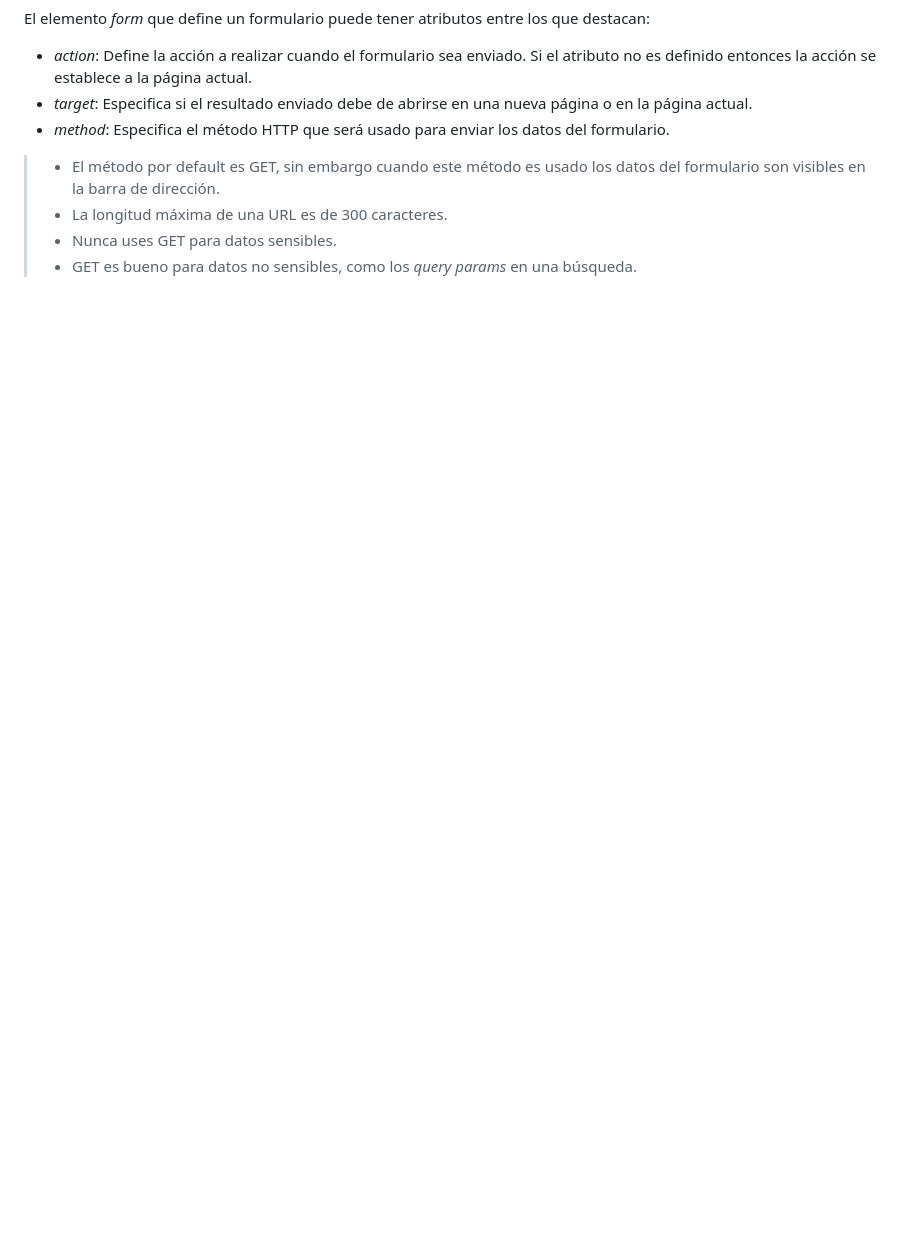
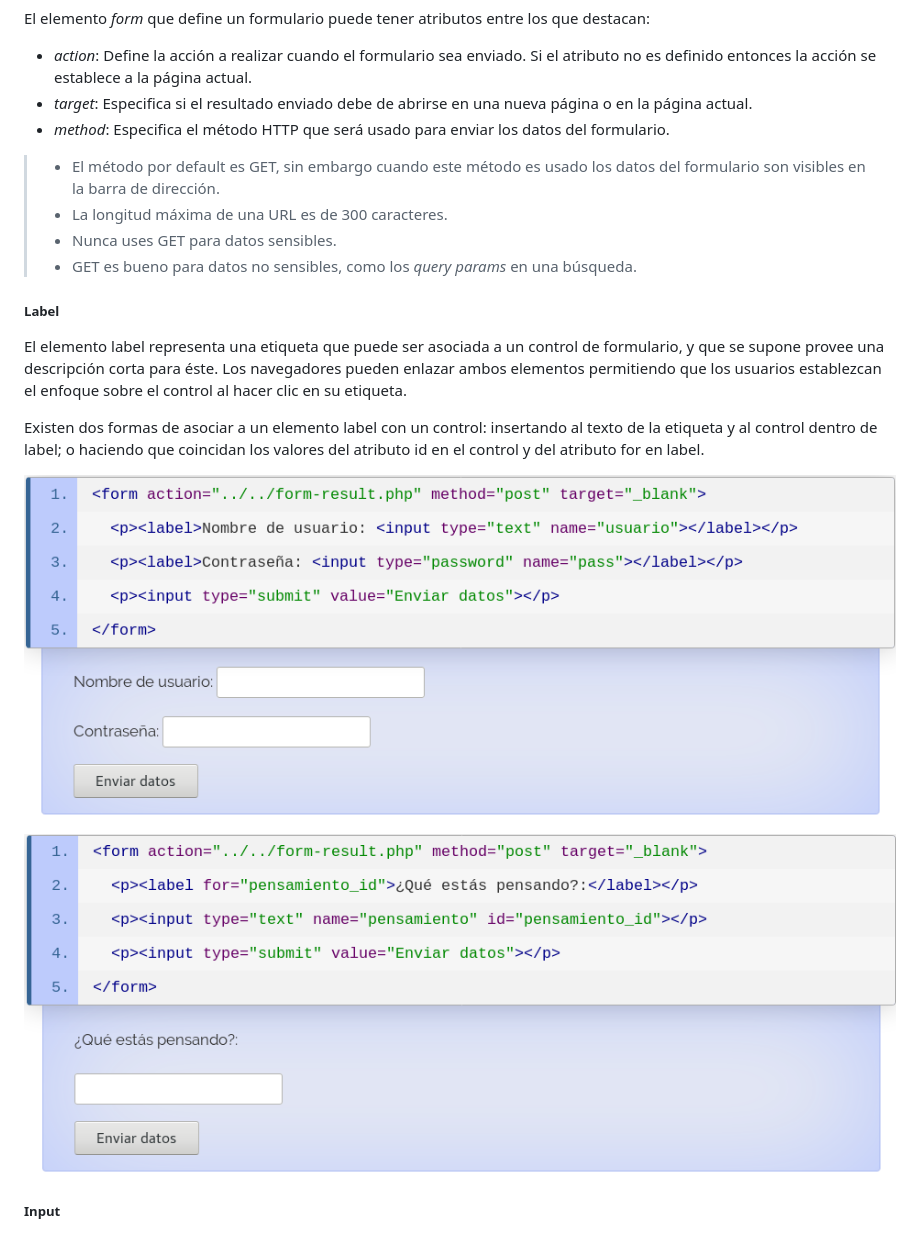
Before and after one commit to mayela/html-workshop, a Markdown page: README.md, the part around the change printed below. GitHub-like rendering; pictures changed too: images/label-input1.png (added), images/label-input2.png (added); blank space fills up the shorter version.

```diff
--- a/README.md
+++ b/README.md
@@ -137,3 +139,18 @@ El elemento _form_ que define un formulario puede tener atributos entre los que
 > * La longitud máxima de una URL es de 300 caracteres.
 > * Nunca uses GET para datos sensibles.
 > * GET es bueno para datos no sensibles, como los _query params_ en una búsqueda.
+
+##### Label
+
+El elemento label representa una etiqueta que puede ser asociada a un control de formulario, y que se supone provee una descripción corta para éste. Los navegadores pueden enlazar ambos elementos permitiendo que los usuarios establezcan el enfoque sobre el control al hacer clic en su etiqueta.
+
+Existen dos formas de asociar a un elemento label con un control: insertando al texto de la etiqueta y al control dentro de label; o haciendo que coincidan los valores del atributo id en el control y del atributo for en label.
+
+![Forma uno de asociar el label e input](images/label-input1.png)
+
+![Forma dos de asociar el label e input](images/label-input2.png)
+
+##### Input
+
+
+
```
Also changed, not shown: other parts of README.md (+64 -9 lines).
